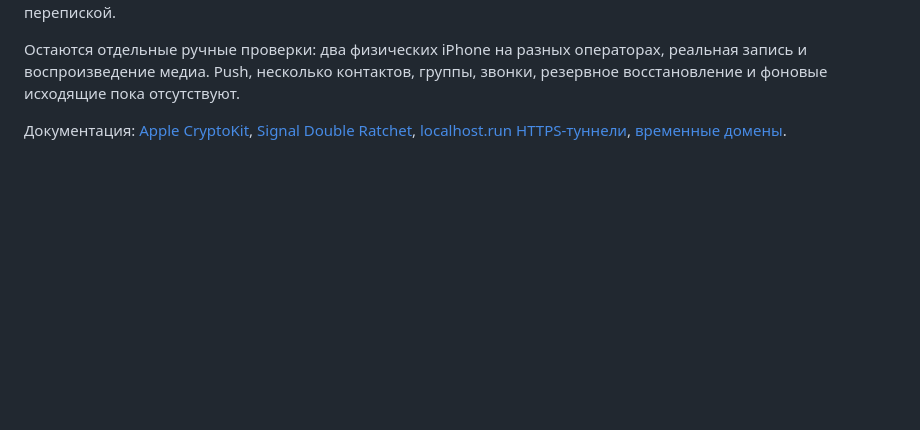
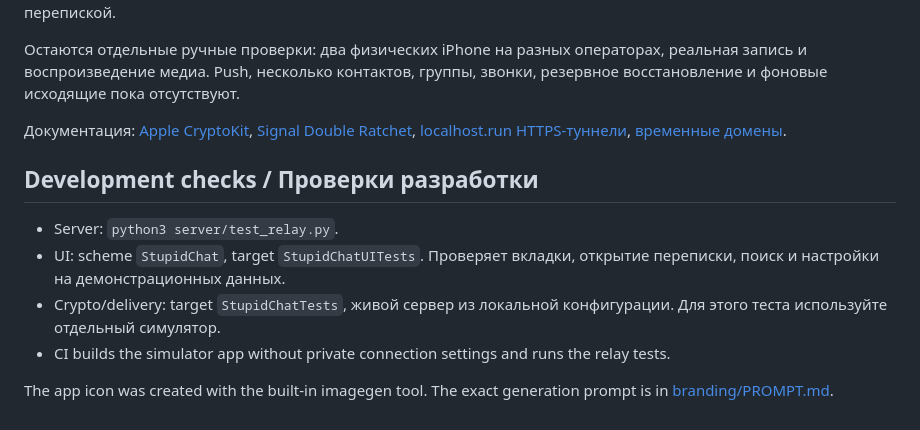
Before and after one commit to esdeeNero/stupidchat, a Markdown page: README.md, the part around one of its changes. GitHub-like rendering; blank space fills up the shorter version.

```diff
--- a/README.md
+++ b/README.md
@@ -83,3 +111,12 @@ iOS `TihoTests/DeliveryTests.swift`: используется **реальный
 Остаются отдельные ручные проверки: два физических iPhone на разных операторах, реальная запись и воспроизведение медиа. Push, несколько контактов, группы, звонки, резервное восстановление и фоновые исходящие пока отсутствуют.
 
 Документация: [Apple CryptoKit](https://developer.apple.com/documentation/cryptokit), [Signal Double Ratchet](https://signal.org/docs/specifications/doubleratchet/), [localhost.run HTTPS-туннели](https://localhost.run/docs/http-tunnels), [временные домены](https://localhost.run/docs/faq).
+
+## Development checks / Проверки разработки
+
+- Server: `python3 server/test_relay.py`.
+- UI: scheme `StupidChat`, target `StupidChatUITests`. Проверяет вкладки, открытие переписки, поиск и настройки на демонстрационных данных.
+- Crypto/delivery: target `StupidChatTests`, живой сервер из локальной конфигурации. Для этого теста используйте отдельный симулятор.
+- CI builds the simulator app without private connection settings and runs the relay tests.
+
+The app icon was created with the built-in imagegen tool. The exact generation prompt is in [branding/PROMPT.md](branding/PROMPT.md).
```
Also changed, not shown: other parts of README.md (+31 -3 lines), docs/chats-demo.png (added), docs/conversation-demo.png (added), 1 other file.
